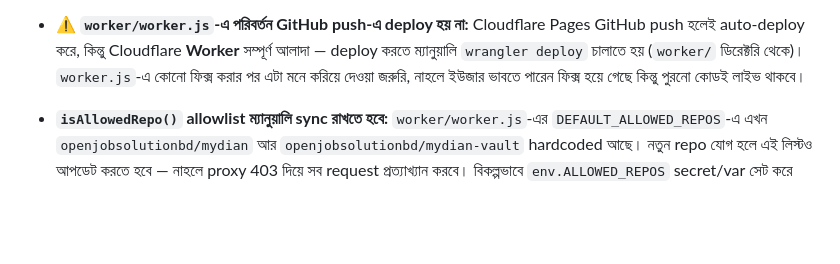
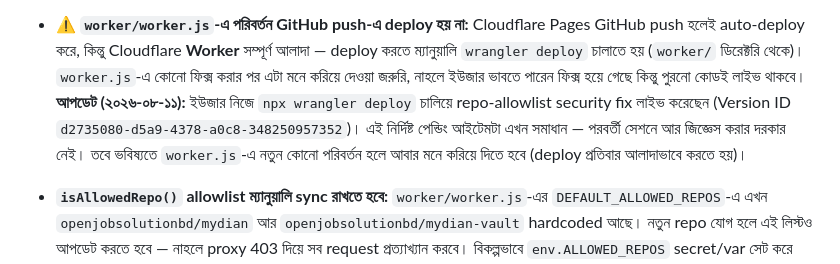
Before and after one commit to openjobsolutionbd/mydian, a Markdown page: PROJECT_NOTES.md, the part around the change. Drawn GitHub-style; blank space fills up the shorter version.

Commit message:
docs: confirm worker security-fix deploy is complete
User ran 'npx wrangler deploy' and confirmed successful deployment
(Version ID d2735080-d5a9-4378-a0c8-348250957352). The repo-allowlist
fix in worker.js is now live. Updated PROJECT_NOTES.md so future
sessions don't re-flag this as pending.

```diff
--- a/PROJECT_NOTES.md
+++ b/PROJECT_NOTES.md
@@ -330,6 +330,12 @@ Worker-এর `GITHUB_TOKEN` (fine-grained personal access token) কে
   চালাতে হয় (`worker/` ডিরেক্টরি থেকে)। `worker.js`-এ কোনো ফিক্স করার
   পর এটা মনে করিয়ে দেওয়া জরুরি, নাহলে ইউজার ভাবতে পারেন ফিক্স হয়ে গেছে
   কিন্তু পুরনো কোডই লাইভ থাকবে।
+  **আপডেট (২০২৬-০৮-১১):** ইউজার নিজে `npx wrangler deploy` চালিয়ে
+  repo-allowlist security fix লাইভ করেছেন (Version ID
+  `d2735080-d5a9-4378-a0c8-348250957352`)। এই নির্দিষ্ট পেন্ডিং আইটেমটা
+  এখন সমাধান — পরবর্তী সেশনে আর জিজ্ঞেস করার দরকার নেই। তবে ভবিষ্যতে
+  `worker.js`-এ নতুন কোনো পরিবর্তন হলে আবার মনে করিয়ে দিতে হবে (deploy
+  প্রতিবার আলাদাভাবে করতে হয়)।
 - **`isAllowedRepo()` allowlist ম্যানুয়ালি sync রাখতে হবে:**
   `worker/worker.js`-এর `DEFAULT_ALLOWED_REPOS`-এ এখন
   `openjobsolutionbd/mydian` আর `openjobsolutionbd/mydian-vault`
```
